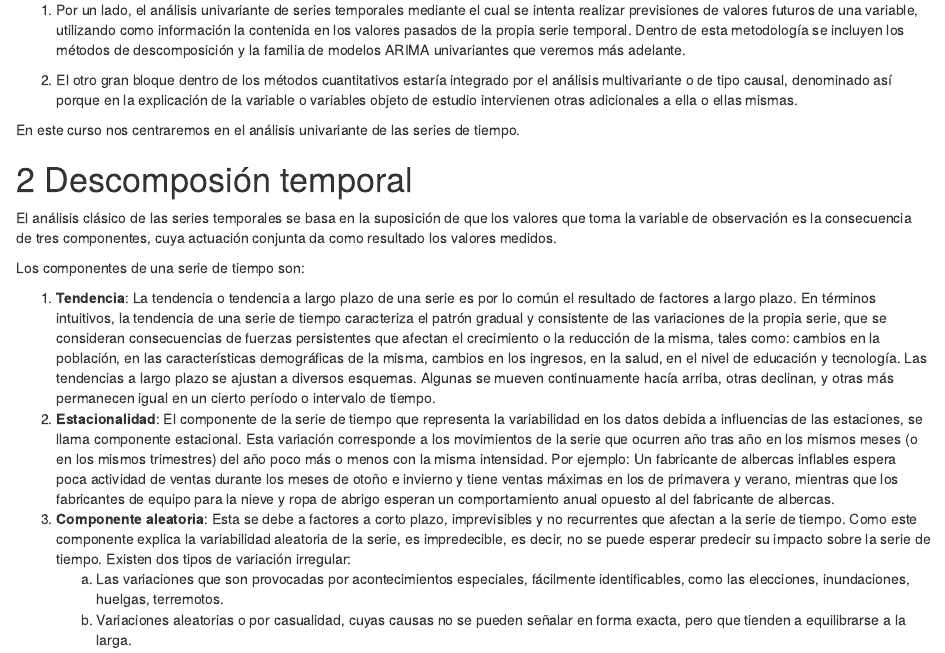
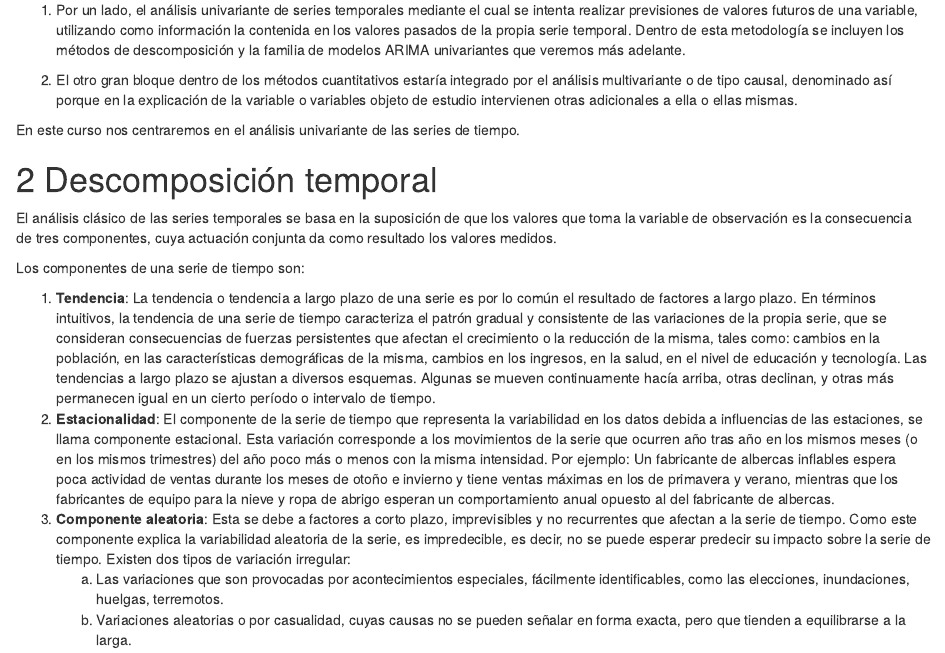
Before and after one commit to CarlosFernandoVG/SeriesBookdown_FC2025-1, an R Markdown document (01_Introduction.Rmd): the page in a window 1100 px wide, from 800 px down. Rendered offline with R 4.5, knitr and Pandoc, with nearby package versions; drawn as R Markdown's standard HTML page in place of the format the file asks for.

Commit message:
Add files via upload
Corrección ortográfica

```diff
--- a/01_Introduction.Rmd
+++ b/01_Introduction.Rmd
@@ -29,7 +29,7 @@ Dentro de los métodos de predicción cuantitativos, se pueden distinguir dos gr
 
 En este curso nos centraremos en el análisis univariante de las series de tiempo.
 
-# Descomposión temporal
+# Descomposición temporal
 
 El análisis clásico de las series temporales se basa en la suposición de que los valores que toma la variable de observación es la consecuencia de tres componentes, cuya actuación conjunta da como resultado los valores medidos.
 
```
